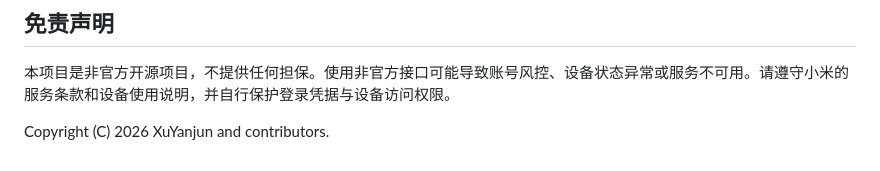
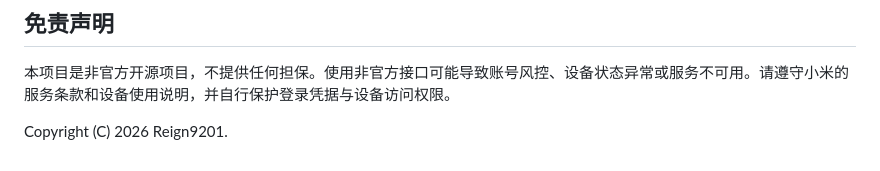
Before and after one commit to Reign9201/mihome-mac, a Markdown page: README.md, the part around the change. Drawn GitHub-style.

Commit message:
docs: 版权署名改为 Reign9201

```diff
--- a/README.md
+++ b/README.md
@@ -309,4 +309,4 @@ UI_REGRESSION_ROUNDS=10 npm --prefix desktop run test:ui
 
 本项目是非官方开源项目，不提供任何担保。使用非官方接口可能导致账号风控、设备状态异常或服务不可用。请遵守小米的服务条款和设备使用说明，并自行保护登录凭据与设备访问权限。
 
-Copyright (C) 2026 XuYanjun and contributors.
+Copyright (C) 2026 Reign9201.
```
